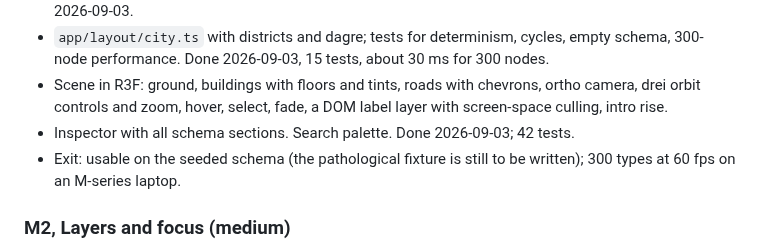
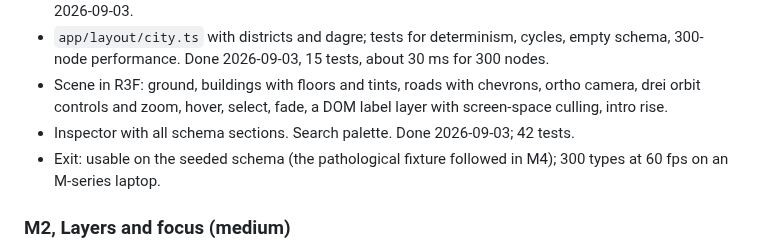
Before and after one commit to thebuilder/umbraco-schema-city, a Markdown page: PLAN.md, the part around the change. Rendered like a GitHub page.

Commit message:
docs: the m1 exit no longer waits for the stress fixture

```diff
--- a/PLAN.md
+++ b/PLAN.md
@@ -503,7 +503,7 @@ Each milestone ends with something runnable. Sizes are relative, not dates.
 - `app/layout/city.ts` with districts and dagre; tests for determinism, cycles, empty schema, 300-node performance. Done 2026-09-03, 15 tests, about 30 ms for 300 nodes.
 - Scene in R3F: ground, buildings with floors and tints, roads with chevrons, ortho camera, drei orbit controls and zoom, hover, select, fade, a DOM label layer with screen-space culling, intro rise.
 - Inspector with all schema sections. Search palette. Done 2026-09-03; 42 tests.
-- Exit: usable on the seeded schema (the pathological fixture is still to be written); 300 types at 60 fps on an M-series laptop.
+- Exit: usable on the seeded schema (the pathological fixture followed in M4); 300 types at 60 fps on an M-series laptop.
 
 ### M2, Layers and focus (medium)
 
```
